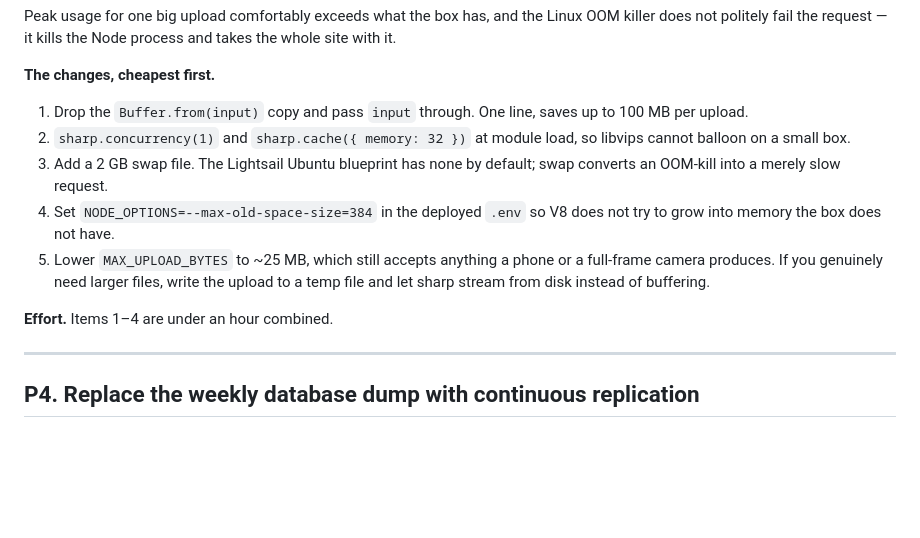
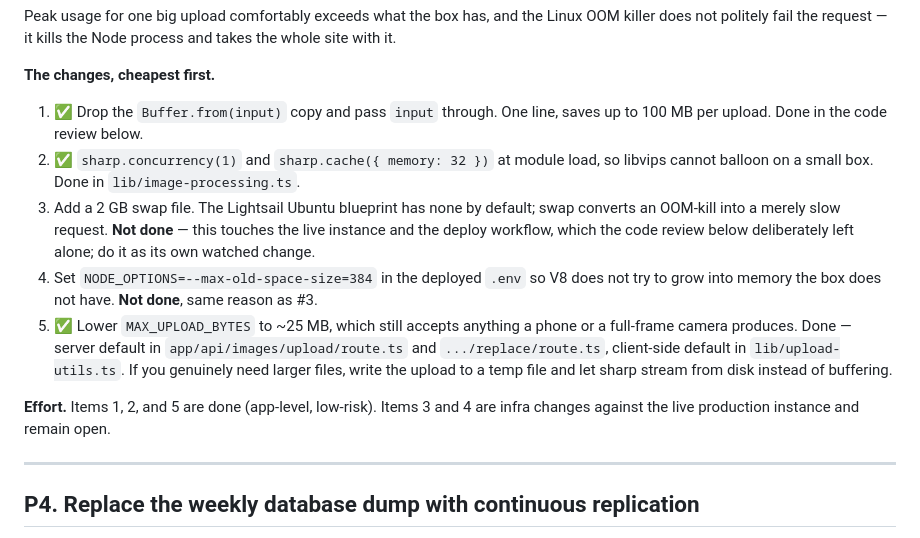
Before and after one commit to lanctotsm/Sam2023website, a Markdown page: docs/ARCHITECTURE_PROPOSAL.md, the part around the change. Rendered like a GitHub page; blank space fills up the shorter version.

Commit message:
docs: mark completed upload-memory follow-ups in architecture proposal
Items 1, 2, and 5 of the upload OOM section are now implemented.
Items 3 and 4 touch the live production instance/deploy workflow and
remain open, as noted in the code review.

Co-authored-by: lanctotsm <lanctotsm@users.noreply.github.com>

```diff
--- a/docs/ARCHITECTURE_PROPOSAL.md
+++ b/docs/ARCHITECTURE_PROPOSAL.md
@@ -162,19 +162,26 @@ and takes the whole site with it.
 
 **The changes, cheapest first.**
 
-1. Drop the `Buffer.from(input)` copy and pass `input` through. One line, saves
-   up to 100 MB per upload.
-2. `sharp.concurrency(1)` and `sharp.cache({ memory: 32 })` at module load, so
-   libvips cannot balloon on a small box.
+1. ✅ Drop the `Buffer.from(input)` copy and pass `input` through. One line,
+   saves up to 100 MB per upload. Done in the code review below.
+2. ✅ `sharp.concurrency(1)` and `sharp.cache({ memory: 32 })` at module load,
+   so libvips cannot balloon on a small box. Done in `lib/image-processing.ts`.
 3. Add a 2 GB swap file. The Lightsail Ubuntu blueprint has none by default;
-   swap converts an OOM-kill into a merely slow request.
+   swap converts an OOM-kill into a merely slow request. **Not done** — this
+   touches the live instance and the deploy workflow, which the code review
+   below deliberately left alone; do it as its own watched change.
 4. Set `NODE_OPTIONS=--max-old-space-size=384` in the deployed `.env` so V8 does
-   not try to grow into memory the box does not have.
-5. Lower `MAX_UPLOAD_BYTES` to ~25 MB, which still accepts anything a phone or a
-   full-frame camera produces. If you genuinely need larger files, write the
-   upload to a temp file and let sharp stream from disk instead of buffering.
+   not try to grow into memory the box does not have. **Not done**, same
+   reason as #3.
+5. ✅ Lower `MAX_UPLOAD_BYTES` to ~25 MB, which still accepts anything a phone
+   or a full-frame camera produces. Done — server default in
+   `app/api/images/upload/route.ts` and `.../replace/route.ts`, client-side
+   default in `lib/upload-utils.ts`. If you genuinely need larger files, write
+   the upload to a temp file and let sharp stream from disk instead of
+   buffering.
 
-**Effort.** Items 1–4 are under an hour combined.
+**Effort.** Items 1, 2, and 5 are done (app-level, low-risk). Items 3 and 4
+are infra changes against the live production instance and remain open.
 
 ---
 
```
